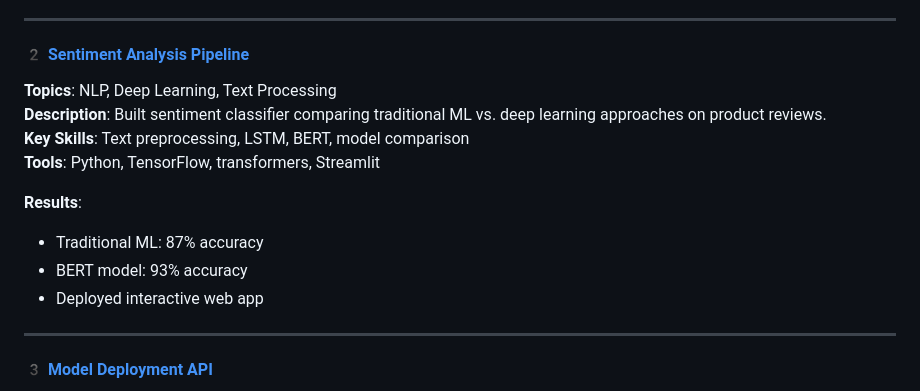
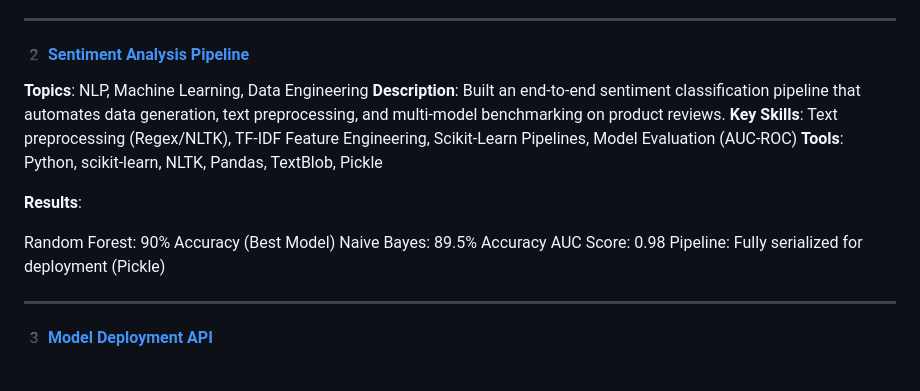
Before and after one commit to monikaasidhu/ml-SummerCourse-internship-portfolio, a Markdown page: README.md, the part around one of its changes. GitHub-like rendering.

```diff
--- a/README.md
+++ b/README.md
@@ -31,15 +31,17 @@ Summer Intern Course - Machine Learning & Data Science
 ---
 
 #### 2️ [Sentiment Analysis Pipeline](./mini-projects/02-sentiment-analysis/)
-**Topics**: NLP, Deep Learning, Text Processing
-**Description**: Built sentiment classifier comparing traditional ML vs. deep learning approaches on product reviews.
-**Key Skills**: Text preprocessing, LSTM, BERT, model comparison
-**Tools**: Python, TensorFlow, transformers, Streamlit
+**Topics**: NLP, Machine Learning, Data Engineering
+**Description**: Built an end-to-end sentiment classification pipeline that automates data generation, text preprocessing, and multi-model benchmarking on product reviews.
+**Key Skills**: Text preprocessing (Regex/NLTK), TF-IDF Feature Engineering, Scikit-Learn Pipelines, Model Evaluation (AUC-ROC)
+**Tools**: Python, scikit-learn, NLTK, Pandas, TextBlob, Pickle
 
 **Results**:
-- Traditional ML: 87% accuracy
-- BERT model: 93% accuracy
-- Deployed interactive web app
+
+Random Forest: 90% Accuracy (Best Model)
+Naive Bayes: 89.5% Accuracy
+AUC Score: 0.98
+Pipeline: Fully serialized for deployment (Pickle)
 
 ---
 
```
Also changed, not shown: other parts of README.md (+1 -1 lines).
